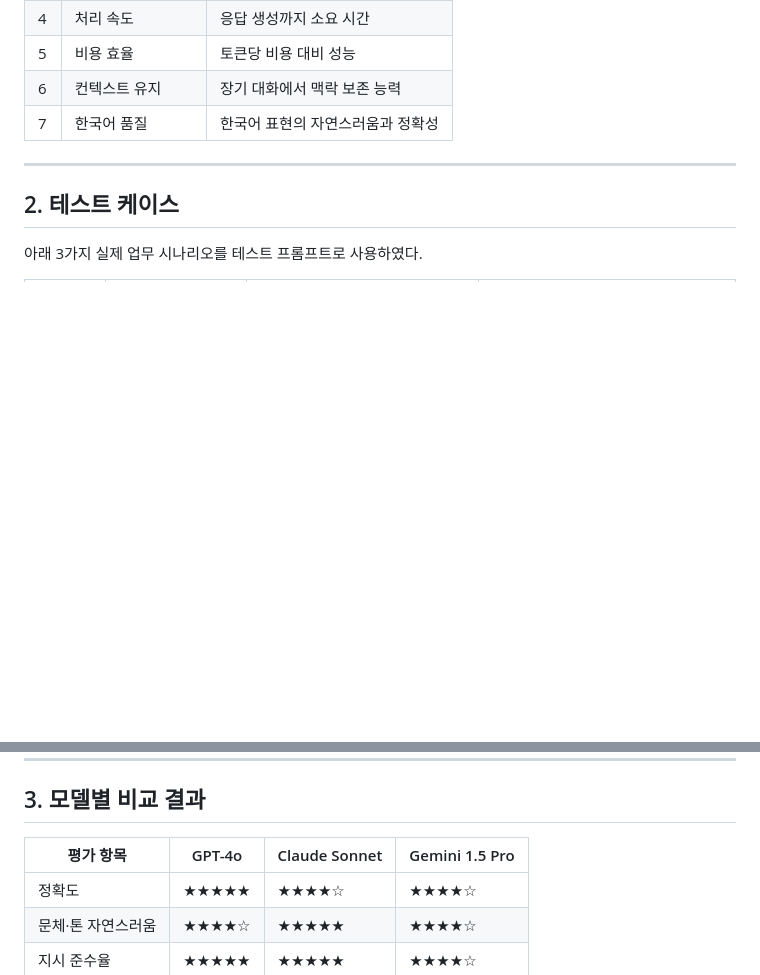
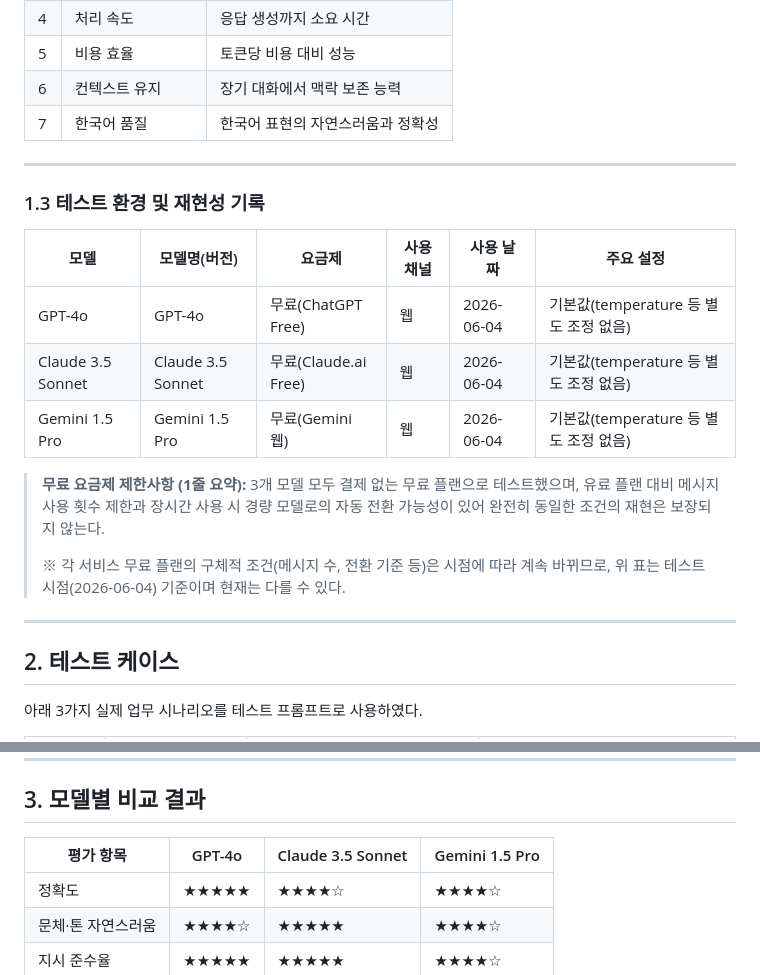
Before and after one commit to andrewjung376/ai-codyssey, a Markdown page: B1-1/Phase1_LLM모델비교선정보고서.md, 2 parts joined by grey strips. GitHub-like rendering; blank space fills up the shorter version.

```diff
--- a/B1-1/Phase1_LLM모델비교선정보고서.md
+++ b/B1-1/Phase1_LLM모델비교선정보고서.md
@@ -31,6 +31,20 @@
 
 ---
 
+### 1.3 테스트 환경 및 재현성 기록
+
+| 모델 | 모델명(버전) | 요금제 | 사용 채널 | 사용 날짜 | 주요 설정 |
+|------|-------------|--------|-----------|-----------|-----------|
+| GPT-4o | GPT-4o | 무료(ChatGPT Free) | 웹 | 2026-06-04 | 기본값(temperature 등 별도 조정 없음) |
+| Claude 3.5 Sonnet | Claude 3.5 Sonnet | 무료(Claude.ai Free) | 웹 | 2026-06-04 | 기본값(temperature 등 별도 조정 없음) |
+| Gemini 1.5 Pro | Gemini 1.5 Pro | 무료(Gemini 웹) | 웹 | 2026-06-04 | 기본값(temperature 등 별도 조정 없음) |
+
+> **무료 요금제 제한사항 (1줄 요약):** 3개 모델 모두 결제 없는 무료 플랜으로 테스트했으며, 유료 플랜 대비 메시지 사용 횟수 제한과 장시간 사용 시 경량 모델로의 자동 전환 가능성이 있어 완전히 동일한 조건의 재현은 보장되지 않는다.
+>
+> ※ 각 서비스 무료 플랜의 구체적 조건(메시지 수, 전환 기준 등)은 시점에 따라 계속 바뀌므로, 위 표는 테스트 시점(2026-06-04) 기준이며 현재는 다를 수 있다.
+
+---
+
 ## 2. 테스트 케이스
 
 아래 3가지 실제 업무 시나리오를 테스트 프롬프트로 사용하였다.
@@ -45,7 +59,7 @@
 
 ## 3. 모델별 비교 결과
 
-| 평가 항목 | GPT-4o | Claude Sonnet | Gemini 1.5 Pro |
+| 평가 항목 | GPT-4o | Claude 3.5 Sonnet | Gemini 1.5 Pro |
 |-----------|--------|---------------|----------------|
 | 정확도 | ★★★★★ | ★★★★☆ | ★★★★☆ |
 | 문체·톤 자연스러움 | ★★★★☆ | ★★★★★ | ★★★★☆ |
```
Also changed, not shown: other parts of B1-1/Phase1_LLM모델비교선정보고서.md (+11 -11 lines), B1-1/Phase2_시스템설계문서.md (+1 -1 lines), B1-1/Phase3_실행로그.md (+4 -3 lines).
